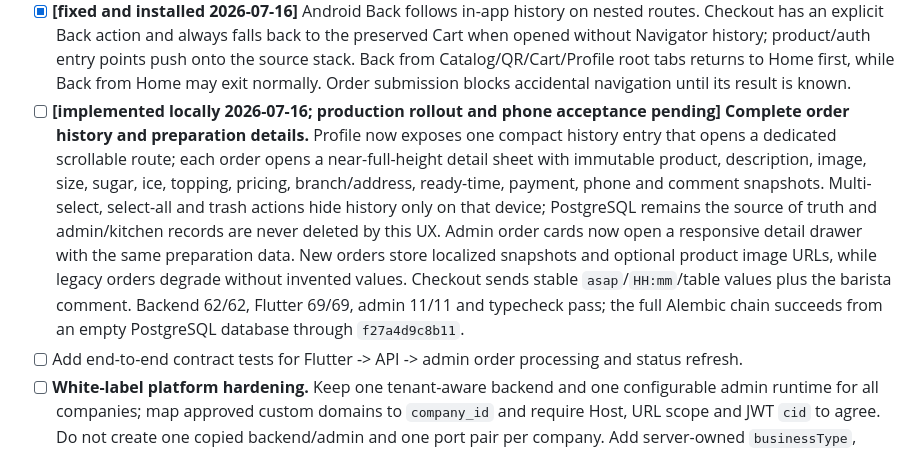
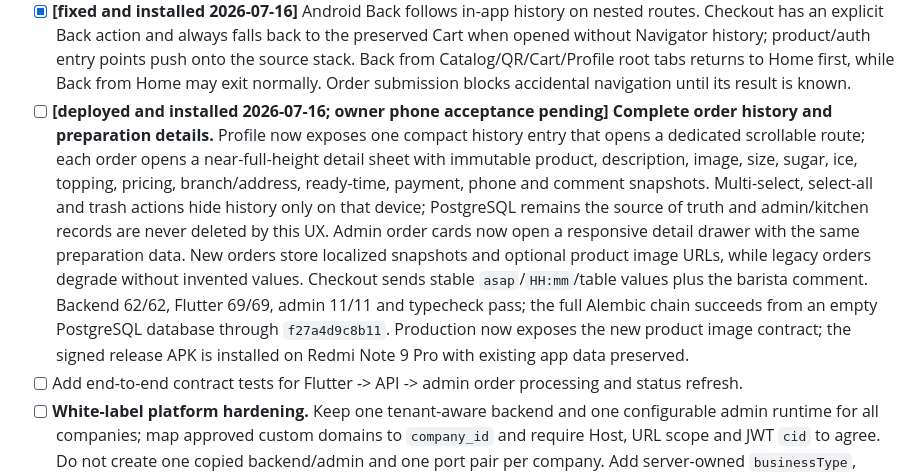
Before and after one commit to Turdukulov01/SweetTime, a Markdown page: docs/TASKS.md, the part around the change. GitHub-like rendering.

```diff
--- a/docs/TASKS.md
+++ b/docs/TASKS.md
@@ -377,7 +377,7 @@ below remains authoritative; this section records the current execution order.
   Navigator history; product/auth entry points push onto the source stack. Back from Catalog/QR/Cart/Profile
   root tabs returns to Home first, while Back from Home may exit normally. Order submission blocks accidental
   navigation until its result is known.
-- [ ] **[implemented locally 2026-07-16; production rollout and phone acceptance pending]
+- [ ] **[deployed and installed 2026-07-16; owner phone acceptance pending]
   Complete order history and preparation details.** Profile now exposes one compact history entry that opens
   a dedicated scrollable route; each order opens a near-full-height detail sheet with immutable product,
   description, image, size, sugar, ice, topping, pricing, branch/address, ready-time, payment, phone and comment
@@ -386,7 +386,8 @@ below remains authoritative; this section records the current execution order.
   detail drawer with the same preparation data. New orders store localized snapshots and optional product image
   URLs, while legacy orders degrade without invented values. Checkout sends stable `asap`/`HH:mm`/table values
   plus the barista comment. Backend 62/62, Flutter 69/69, admin 11/11 and typecheck pass; the full Alembic chain
-  succeeds from an empty PostgreSQL database through `f27a4d9c8b11`.
+  succeeds from an empty PostgreSQL database through `f27a4d9c8b11`. Production now exposes the new
+  product image contract; the signed release APK is installed on Redmi Note 9 Pro with existing app data preserved.
 - [ ] Add end-to-end contract tests for Flutter -> API -> admin order processing and status refresh.
 - [ ] **White-label platform hardening.** Keep one tenant-aware backend and one configurable admin
   runtime for all companies; map approved custom domains to `company_id` and require Host, URL scope
```
Also changed, not shown: docs/collab/CODEX_NOTES.md (+5 -0 lines).
